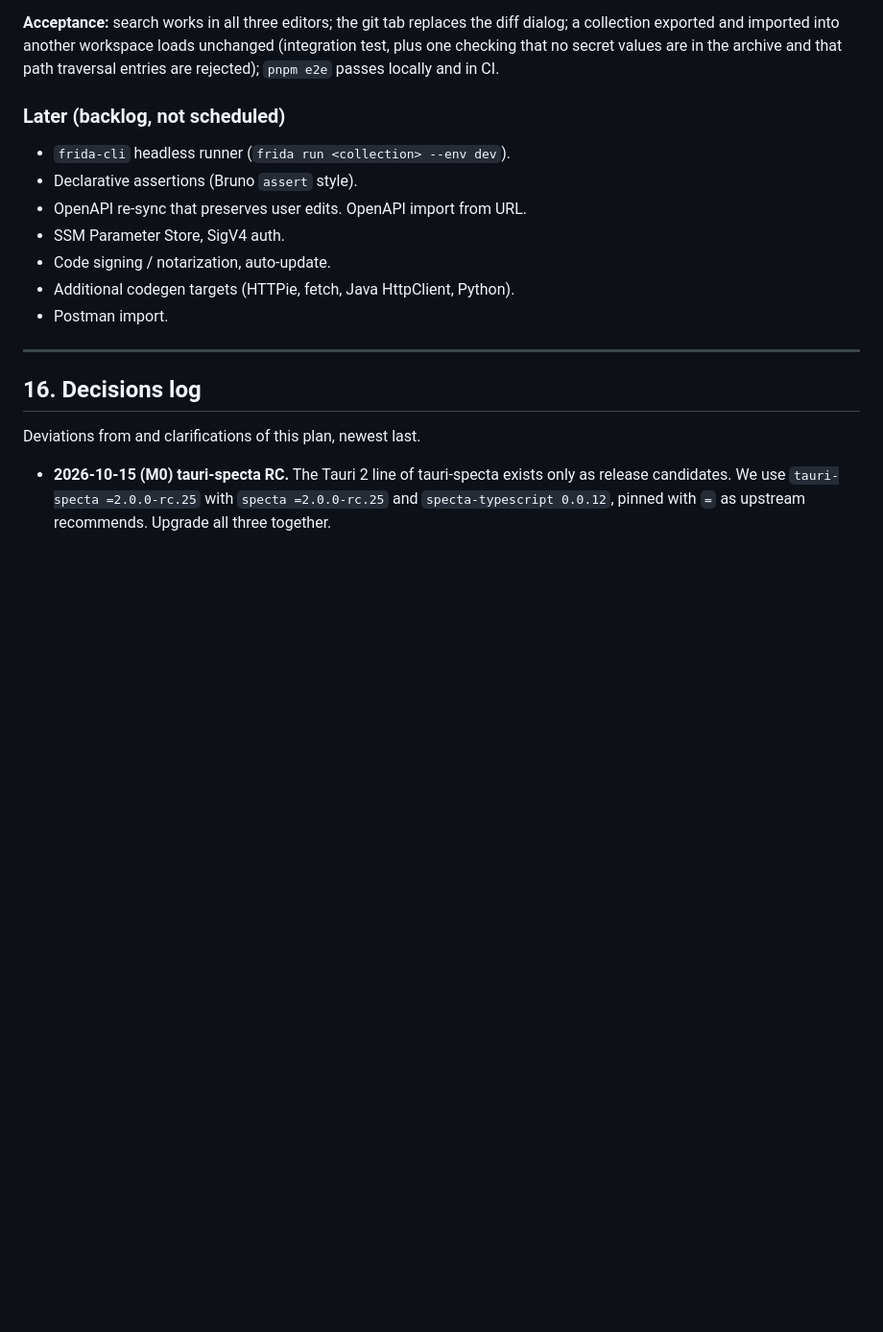
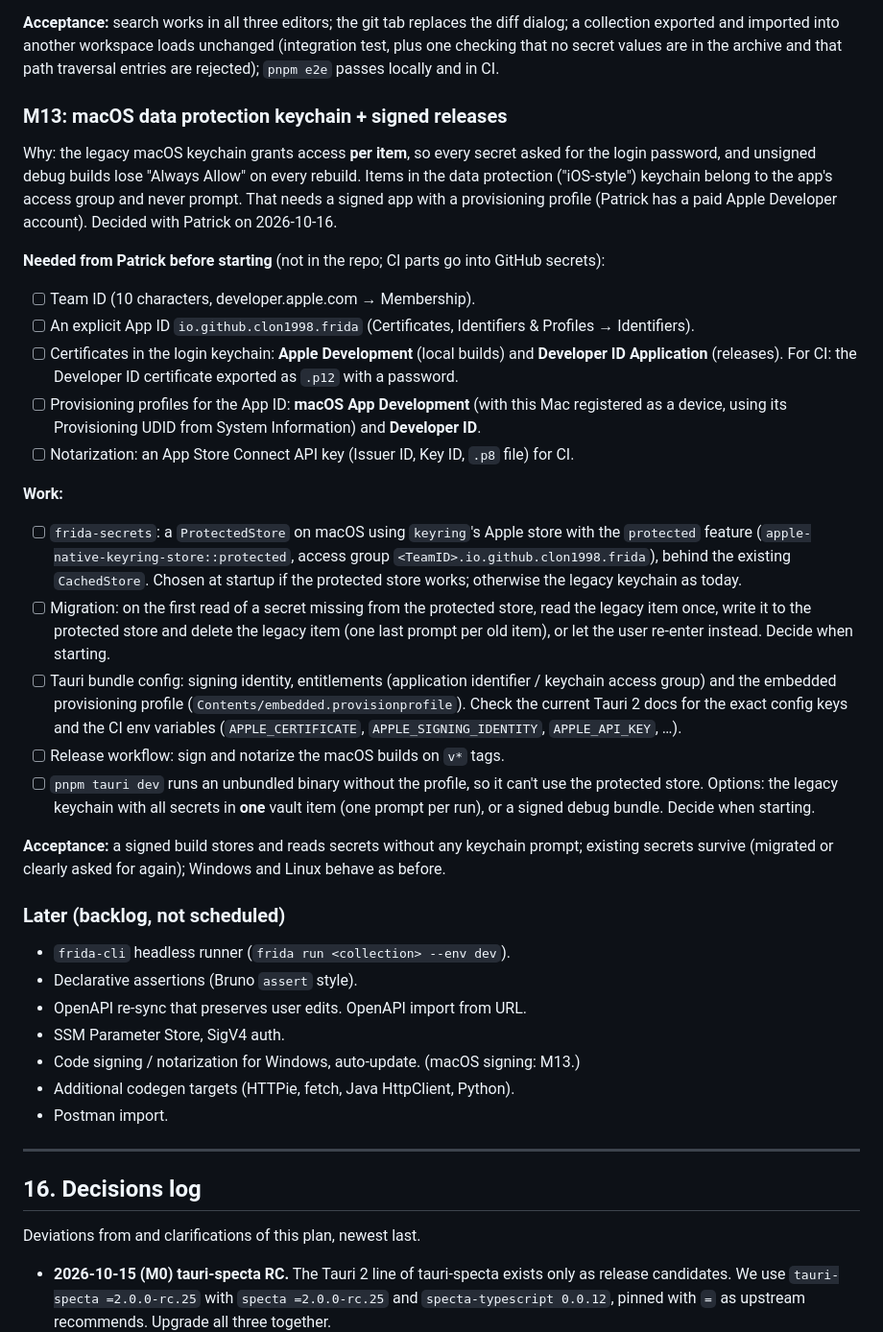
Before and after one commit to Clon1998/frida, a Markdown page: PLAN.md, the part around the change. Shown at 96% size. Rendered like a GitHub page; blank space fills up the shorter version.

Commit message:
docs: plan M13 (macOS data protection keychain, signed and notarized releases)
Co-Authored-By: Claude Opus 5.5 <noreply@anthropic.com>

```diff
--- a/PLAN.md
+++ b/PLAN.md
@@ -635,12 +635,45 @@ Decided with Patrick on 2026-10-16 (see the decisions log).
 imported into another workspace loads unchanged (integration test, plus one checking that no secret values are in the
 archive and that path traversal entries are rejected); `pnpm e2e` passes locally and in CI.
 
+### M13: macOS data protection keychain + signed releases
+Why: the legacy macOS keychain grants access **per item**, so every secret asked for the login password, and unsigned
+debug builds lose "Always Allow" on every rebuild. Items in the data protection ("iOS-style") keychain belong to the
+app's access group and never prompt. That needs a signed app with a provisioning profile (Patrick has a paid Apple
+Developer account). Decided with Patrick on 2026-10-16.
+
+**Needed from Patrick before starting** (not in the repo; CI parts go into GitHub secrets):
+- [ ] Team ID (10 characters, developer.apple.com → Membership).
+- [ ] An explicit App ID `io.github.clon1998.frida` (Certificates, Identifiers & Profiles → Identifiers).
+- [ ] Certificates in the login keychain: **Apple Development** (local builds) and **Developer ID Application**
+  (releases). For CI: the Developer ID certificate exported as `.p12` with a password.
+- [ ] Provisioning profiles for the App ID: **macOS App Development** (with this Mac registered as a device, using its
+  Provisioning UDID from System Information) and **Developer ID**.
+- [ ] Notarization: an App Store Connect API key (Issuer ID, Key ID, `.p8` file) for CI.
+
+**Work:**
+- [ ] `frida-secrets`: a `ProtectedStore` on macOS using `keyring`'s Apple store with the `protected` feature
+  (`apple-native-keyring-store::protected`, access group `<TeamID>.io.github.clon1998.frida`), behind the
+  existing `CachedStore`. Chosen at startup if the protected store works; otherwise the legacy keychain as today.
+- [ ] Migration: on the first read of a secret missing from the protected store, read the legacy item once, write it to
+  the protected store and delete the legacy item (one last prompt per old item), or let the user re-enter instead.
+  Decide when starting.
+- [ ] Tauri bundle config: signing identity, entitlements (application identifier / keychain access group) and the
+  embedded provisioning profile (`Contents/embedded.provisionprofile`). Check the current Tauri 2 docs for the exact
+  config keys and the CI env variables (`APPLE_CERTIFICATE`, `APPLE_SIGNING_IDENTITY`, `APPLE_API_KEY`, …).
+- [ ] Release workflow: sign and notarize the macOS builds on `v*` tags.
+- [ ] `pnpm tauri dev` runs an unbundled binary without the profile, so it can't use the protected store. Options:
+  the legacy keychain with all secrets in **one** vault item (one prompt per run), or a signed debug bundle.
+  Decide when starting.
+
+**Acceptance:** a signed build stores and reads secrets without any keychain prompt; existing secrets survive
+(migrated or clearly asked for again); Windows and Linux behave as before.
+
 ### Later (backlog, not scheduled)
 - `frida-cli` headless runner (`frida run <collection> --env dev`).
 - Declarative assertions (Bruno `assert` style).
 - OpenAPI re-sync that preserves user edits. OpenAPI import from URL.
 - SSM Parameter Store, SigV4 auth.
-- Code signing / notarization, auto-update.
+- Code signing / notarization for Windows, auto-update. (macOS signing: M13.)
 - Additional codegen targets (HTTPie, fetch, Java HttpClient, Python).
 - Postman import.
 
```
